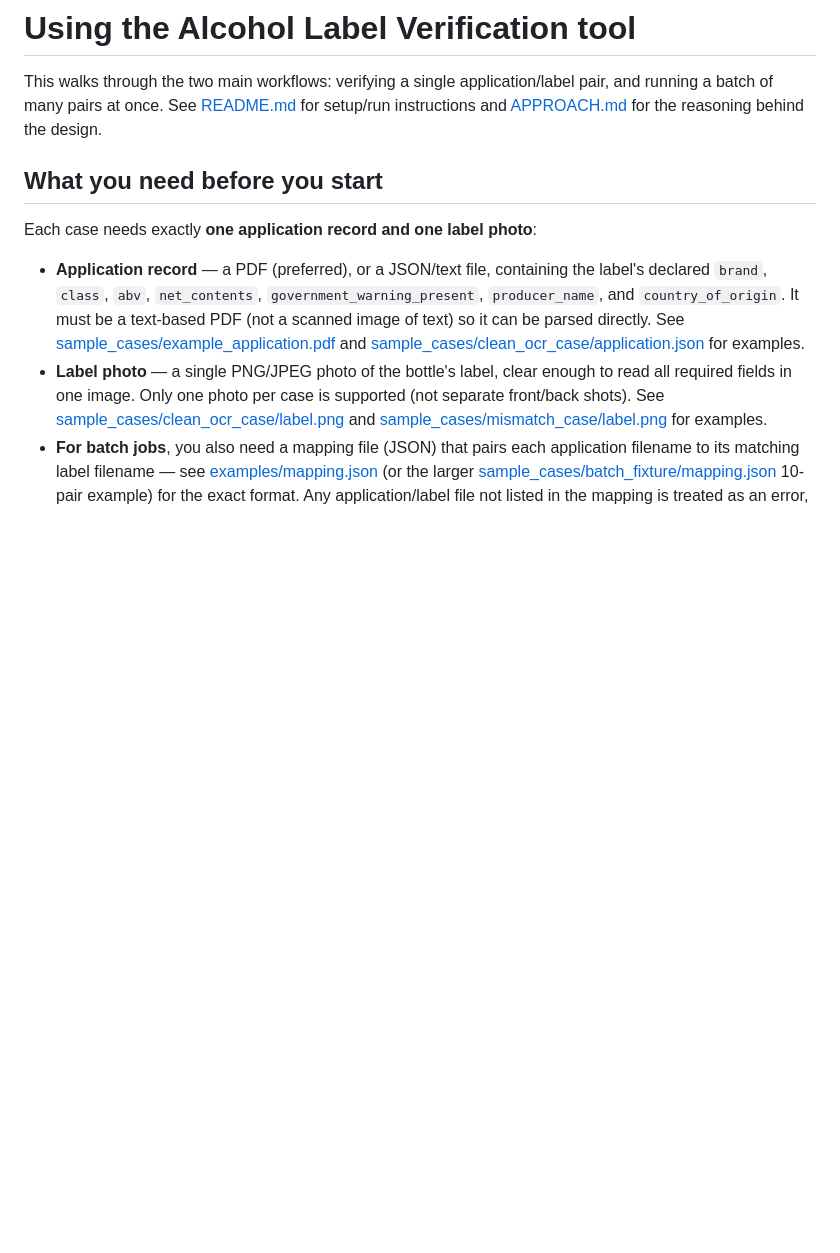
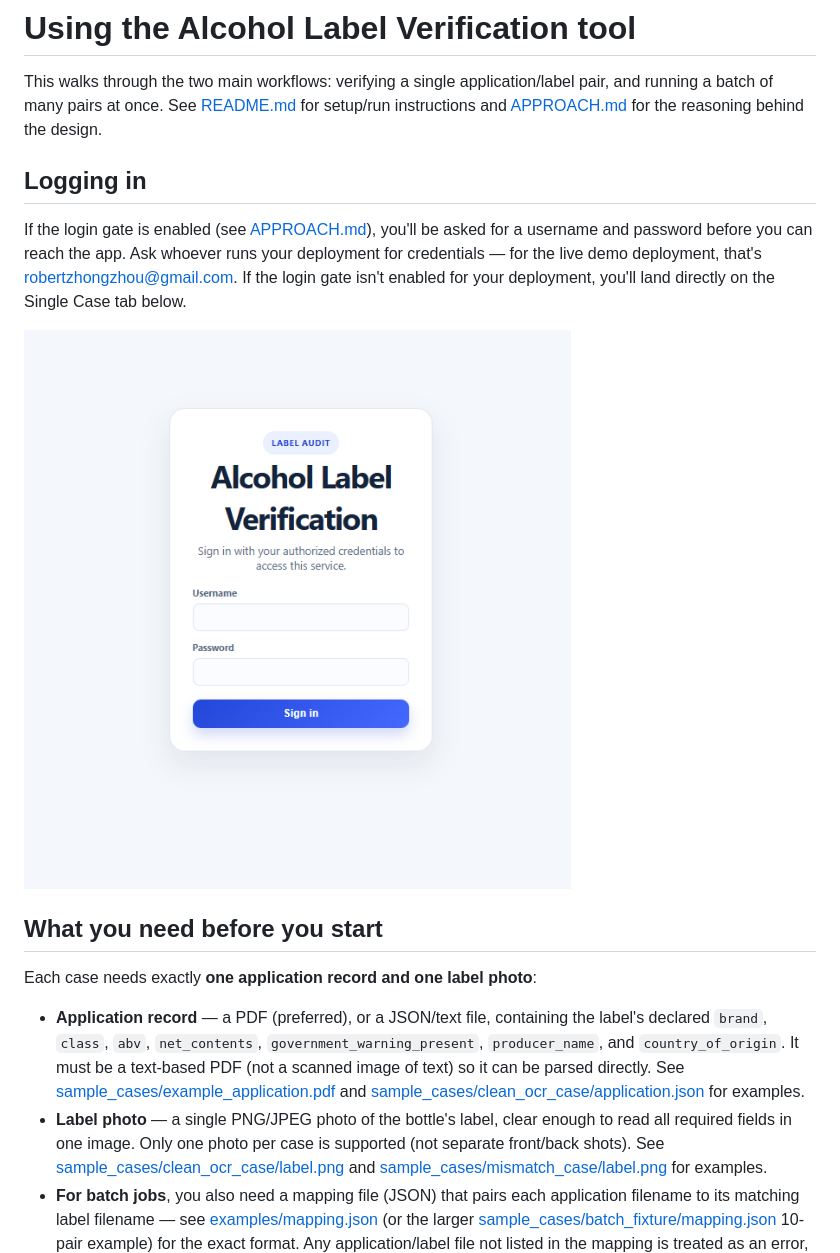
Before and after one commit to robert-zhou/alcohol-checker, a Markdown page: USAGE.md, the part around the change. Drawn GitHub-style; pictures changed too: screenshots/login.png (added); blank space fills up the shorter version.

Commit message:
Add login screen documentation to USAGE.md

```diff
--- a/USAGE.md
+++ b/USAGE.md
@@ -3,6 +3,17 @@
 This walks through the two main workflows: verifying a single application/label pair, and
 running a batch of many pairs at once. See [README.md](README.md) for setup/run instructions and
 [APPROACH.md](APPROACH.md) for the reasoning behind the design.
+
+## Logging in
+
+If the login gate is enabled (see
+[APPROACH.md](APPROACH.md#why-a-login-gate-and-rate-limiter-even-for-a-prototype)), you'll be
+asked for a username and password before you can reach the app. Ask whoever runs your deployment
+for credentials — for the live demo deployment, that's
+[robertzhongzhou@gmail.com](mailto:robertzhongzhou@gmail.com). If the login gate isn't enabled for
+your deployment, you'll land directly on the Single Case tab below.
+
+![Login screen](screenshots/login.png)
 
 ## What you need before you start
 
```
